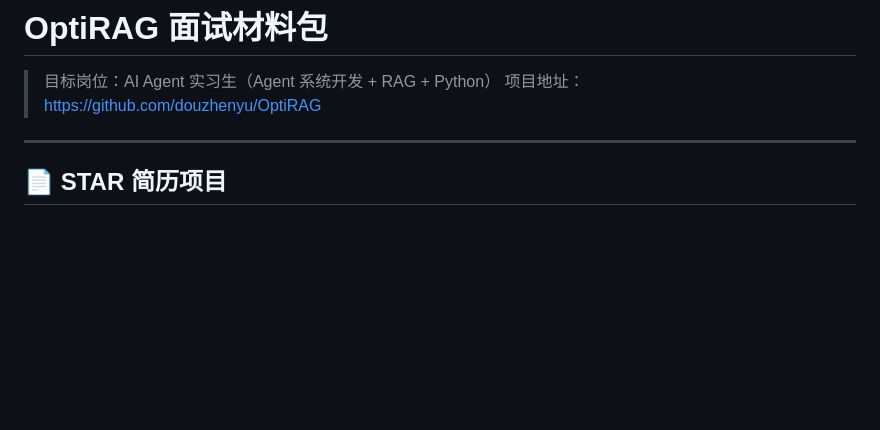
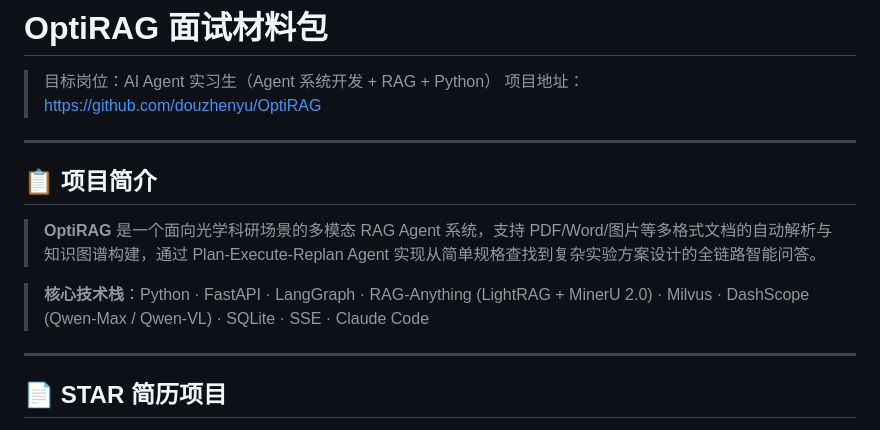
Before and after one commit to douzhenyu/OptiRAG, a Markdown page: docs/interview-pack.md, the part around the change. Rendered like a GitHub page; blank space fills up the shorter version.

Commit message:
docs: add short project description and tech stack

```diff
--- a/docs/interview-pack.md
+++ b/docs/interview-pack.md
@@ -2,6 +2,14 @@
 
 > 目标岗位：AI Agent 实习生（Agent 系统开发 + RAG + Python）
 > 项目地址：https://github.com/douzhenyu/OptiRAG
+
+---
+
+## 📋 项目简介
+
+> **OptiRAG** 是一个面向光学科研场景的多模态 RAG Agent 系统，支持 PDF/Word/图片等多格式文档的自动解析与知识图谱构建，通过 Plan-Execute-Replan Agent 实现从简单规格查找到复杂实验方案设计的全链路智能问答。
+
+> **核心技术栈**：Python · FastAPI · LangGraph · RAG-Anything (LightRAG + MinerU 2.0) · Milvus · DashScope (Qwen-Max / Qwen-VL) · SQLite · SSE · Claude Code
 
 ---
 
```
